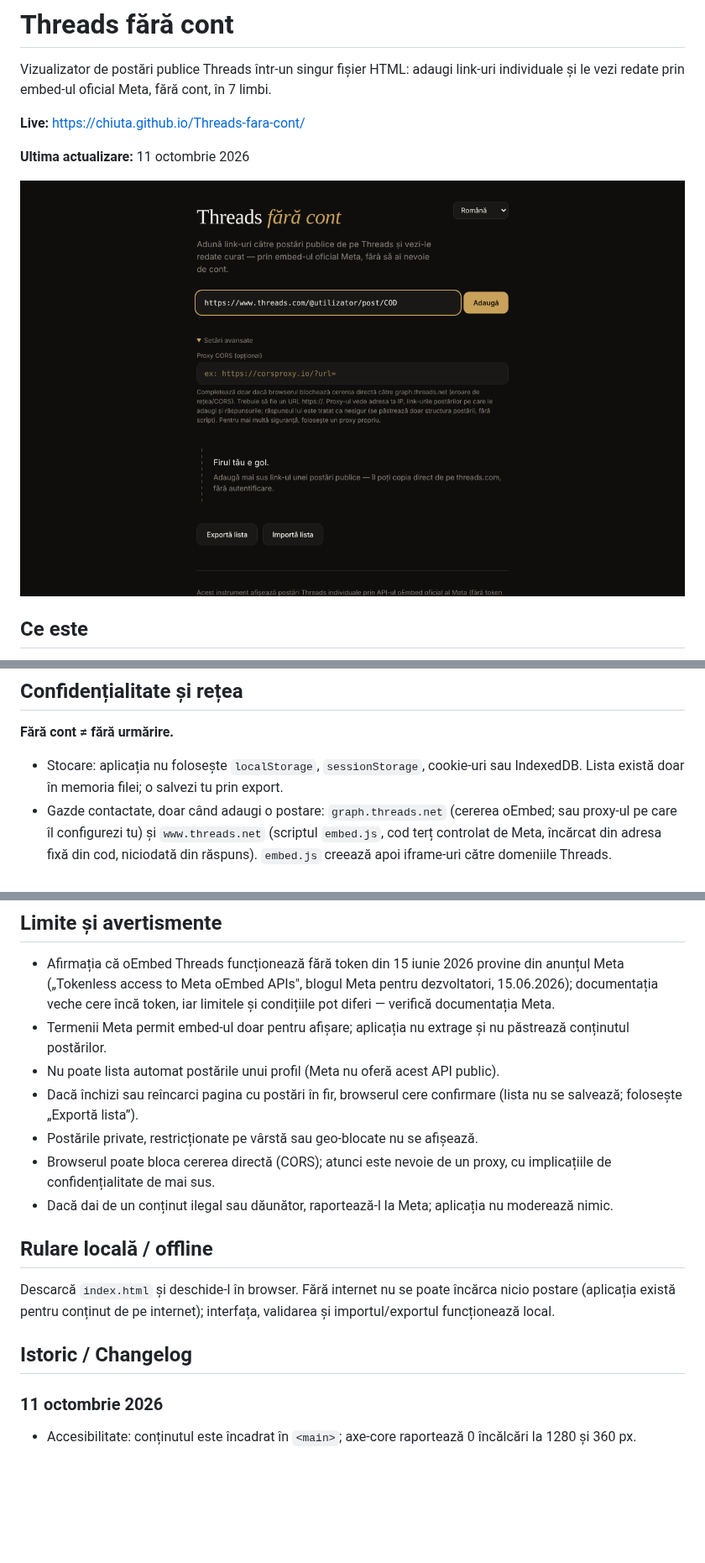
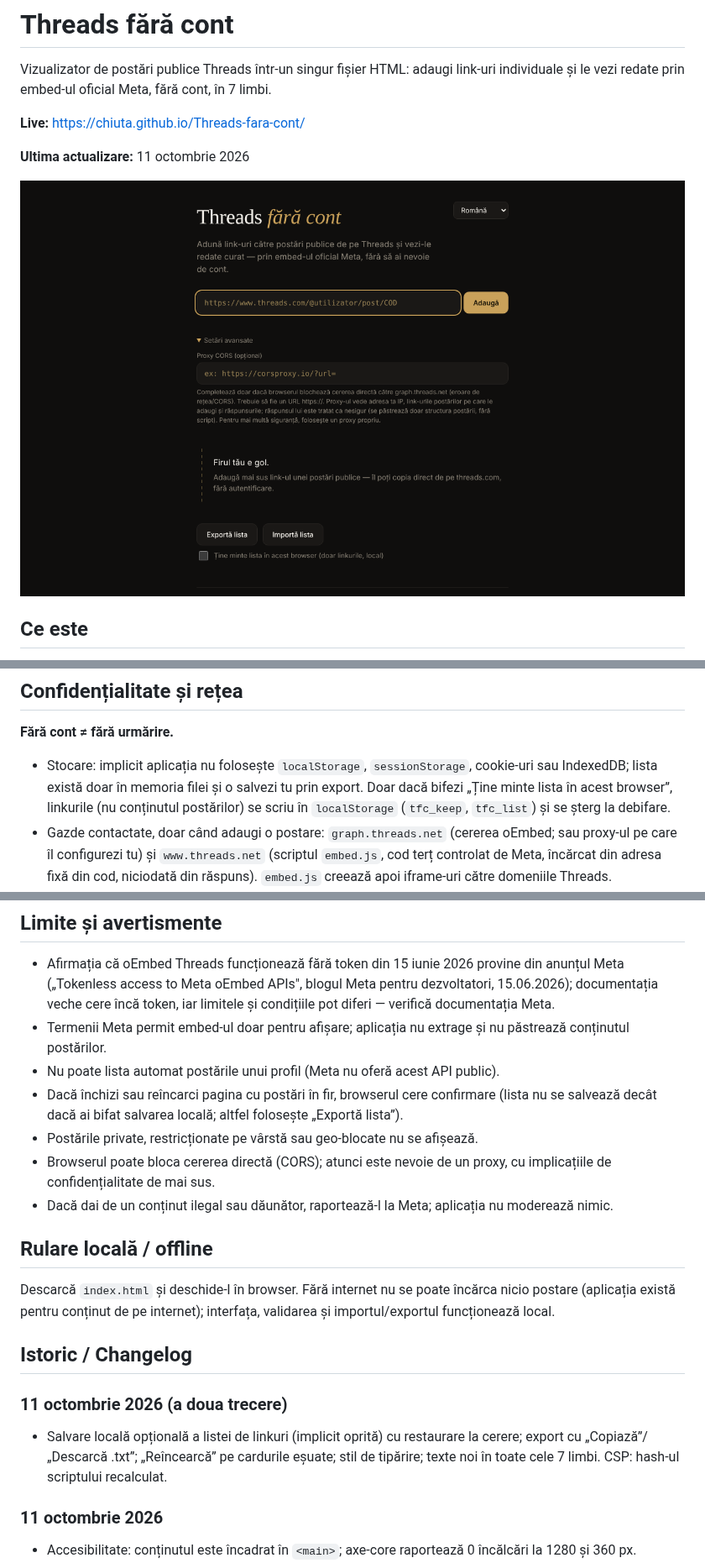
Before and after one commit to chiuta/Threads-fara-cont, a Markdown page: README.md, 3 parts joined by grey strips. Shown at 84% size. Rendered like a GitHub page; pictures changed too: screenshot.png; blank space fills up the shorter version.

Commit message:
Runda 6 (11 octombrie 2026): reparații și îmbunătățiri
Co-Authored-By: Claude Sonnet 5.5 <noreply@anthropic.com>
Claude-Session: https://claude.ai/code/session_01D2sCEb3hy3nutYexhUfQFs

```diff
--- a/README.md
+++ b/README.md
@@ -35,7 +37,7 @@ Un „fir" construit manual din link-uri către postări Threads publice. Aplica
 
 **Fără cont ≠ fără urmărire.**
 
-- Stocare: aplicația nu folosește `localStorage`, `sessionStorage`, cookie-uri sau IndexedDB. Lista există doar în memoria filei; o salvezi tu prin export.
+- Stocare: implicit aplicația nu folosește `localStorage`, `sessionStorage`, cookie-uri sau IndexedDB; lista există doar în memoria filei și o salvezi tu prin export. Doar dacă bifezi „Ține minte lista în acest browser”, linkurile (nu conținutul postărilor) se scriu în `localStorage` (`tfc_keep`, `tfc_list`) și se șterg la debifare.
 - Gazde contactate, doar când adaugi o postare: `graph.threads.net` (cererea oEmbed; sau proxy-ul pe care îl configurezi tu) și `www.threads.net` (scriptul `embed.js`, cod terț controlat de Meta, încărcat din adresa fixă din cod, niciodată din răspuns). `embed.js` creează apoi iframe-uri către domeniile Threads.
 - Meta vede adresa ta IP, datele browserului și postările pe care le vizualizezi. Un proxy configurat de tine vede IP-ul tău, link-urile adăugate și răspunsurile.
 - Pagina conține o politică CSP (`meta http-equiv`) care limitează scripturile la scriptul propriu (identificat prin hash SHA-256, fără `'unsafe-inline'`) și la `threads.net`/`threads.com` și cadrele la domeniile Threads. Compatibilitatea cu `embed.js` real nu a putut fi testată din mediul de dezvoltare (fără acces la rețea).
@@ -46,7 +48,7 @@ Un „fir" construit manual din link-uri către postări Threads publice. Aplica
 - Afirmația că oEmbed Threads funcționează fără token din 15 iunie 2026 provine din anunțul Meta („Tokenless access to Meta oEmbed APIs", blogul Meta pentru dezvoltatori, 15.06.2026); documentația veche cere încă token, iar limitele și condițiile pot diferi — verifică documentația Meta.
 - Termenii Meta permit embed-ul doar pentru afișare; aplicația nu extrage și nu păstrează conținutul postărilor.
 - Nu poate lista automat postările unui profil (Meta nu oferă acest API public).
-- Dacă închizi sau reîncarci pagina cu postări în fir, browserul cere confirmare (lista nu se salvează; folosește „Exportă lista”).
+- Dacă închizi sau reîncarci pagina cu postări în fir, browserul cere confirmare (lista nu se salvează decât dacă ai bifat salvarea locală; altfel folosește „Exportă lista”).
 - Postările private, restricționate pe vârstă sau geo-blocate nu se afișează.
 - Browserul poate bloca cererea directă (CORS); atunci este nevoie de un proxy, cu implicațiile de confidențialitate de mai sus.
 - Dacă dai de un conținut ilegal sau dăunător, raportează-l la Meta; aplicația nu moderează nimic.
@@ -56,6 +58,9 @@ Un „fir" construit manual din link-uri către postări Threads publice. Aplica
 Descarcă `index.html` și deschide-l în browser. Fără internet nu se poate încărca nicio postare (aplicația există pentru conținut de pe internet); interfața, validarea și importul/exportul funcționează local.
 
 ## Istoric / Changelog
+
+### 11 octombrie 2026 (a doua trecere)
+- Salvare locală opțională a listei de linkuri (implicit oprită) cu restaurare la cerere; export cu „Copiază”/„Descarcă .txt”; „Reîncearcă” pe cardurile eșuate; stil de tipărire; texte noi în toate cele 7 limbi. CSP: hash-ul scriptului recalculat.
 
 ### 11 octombrie 2026
 - Accesibilitate: conținutul este încadrat în `<main>`; axe-core raportează 0 încălcări la 1280 și 360 px.
```
Also changed, not shown: other parts of README.md (+2 -0 lines), 1 other file.
